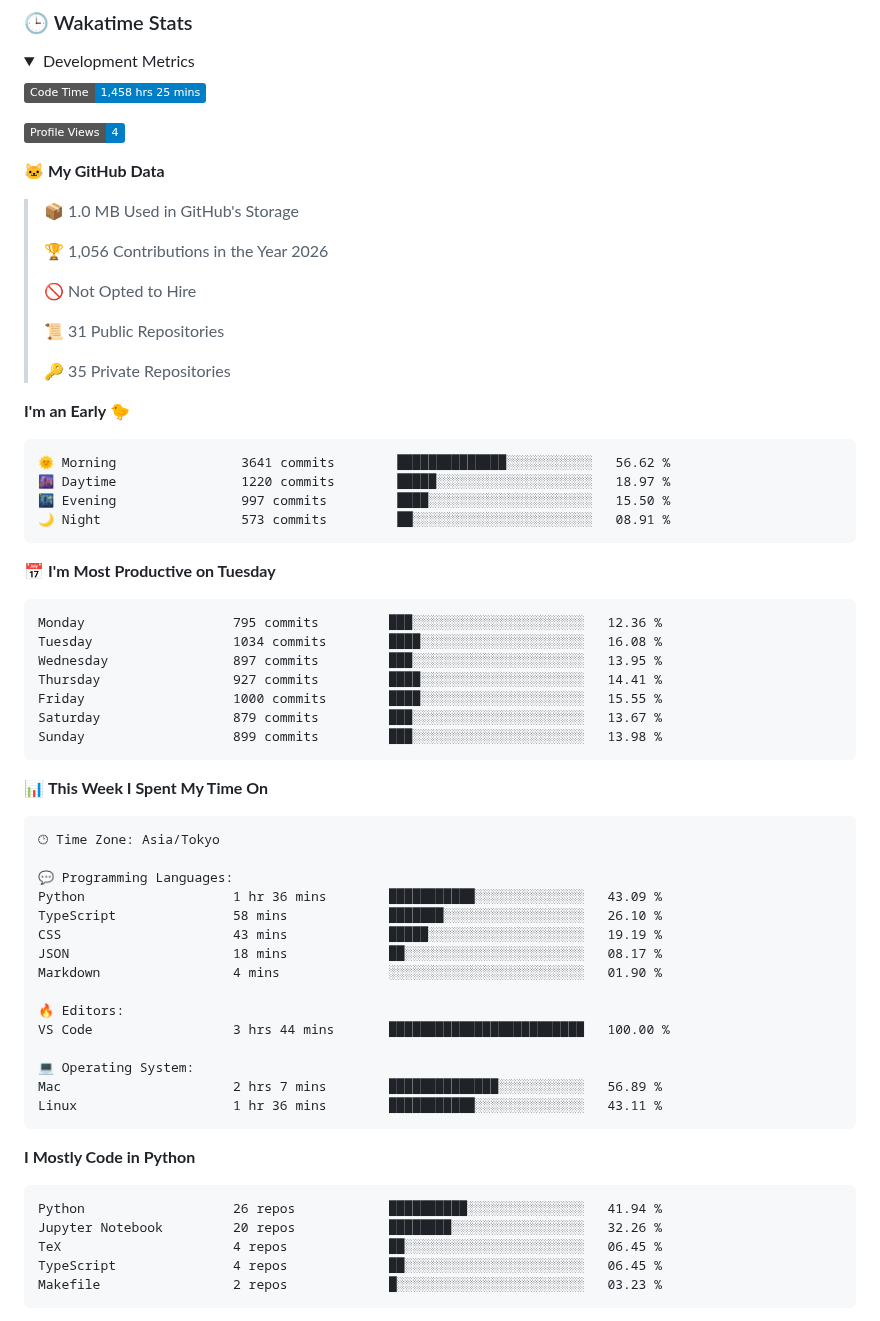
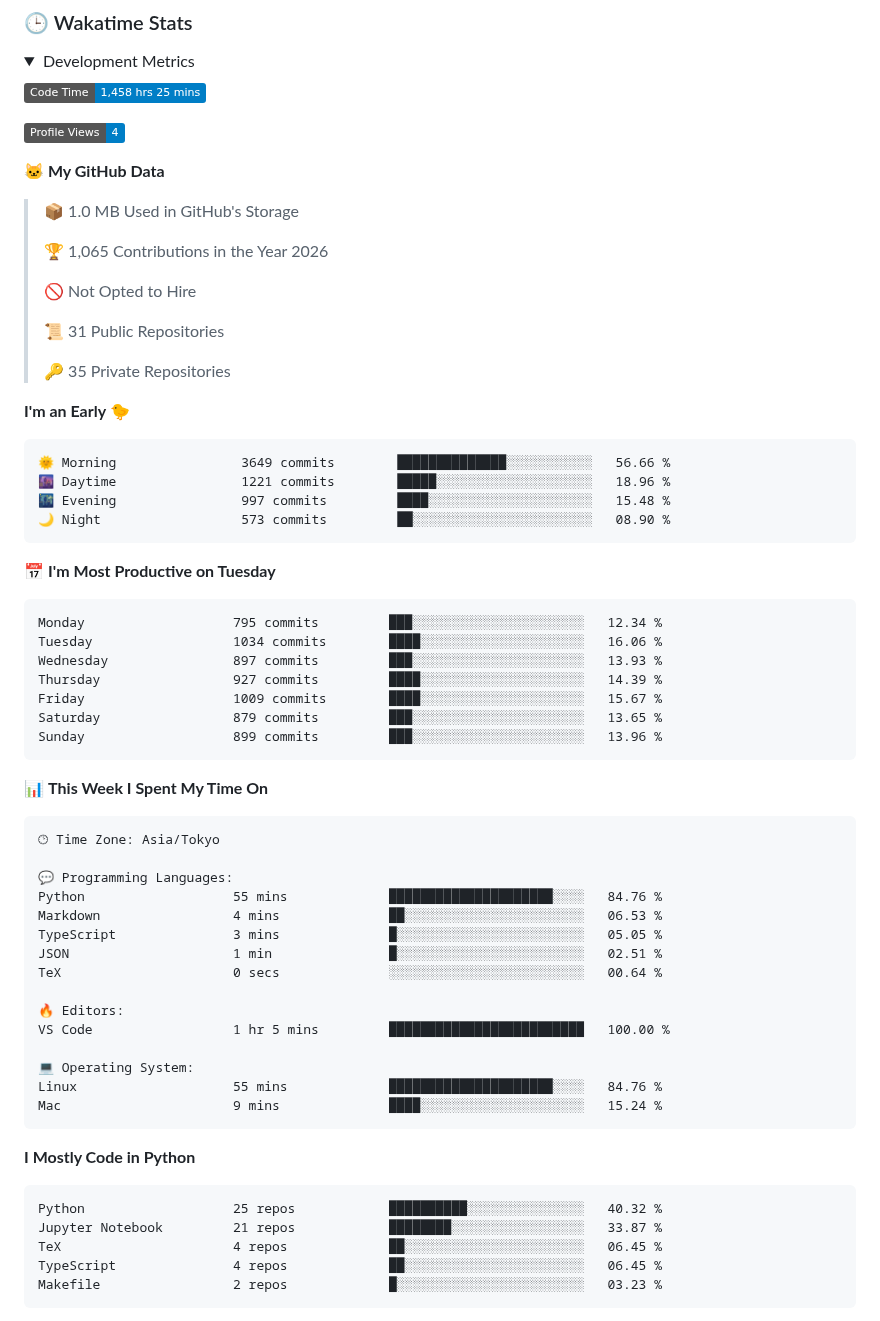
Before and after one commit to C-Naoki/C-Naoki, a Markdown page: README.md, the part around one of its changes. GitHub-like rendering; folded sections open; badges without logos.

Commit message:
🔄 auto: update with dev metrics

````diff
--- a/README.md
+++ b/README.md
@@ -99,7 +99,7 @@ I refer you to check [here](./docs/blogs.md) for more blogs.
 
 > 📦 1.0 MB Used in GitHub's Storage
  >
-> 🏆 1,056 Contributions in the Year 2026
+> 🏆 1,065 Contributions in the Year 2026
  >
 > 🚫 Not Opted to Hire
  >
@@ -110,21 +110,21 @@ I refer you to check [here](./docs/blogs.md) for more blogs.
 **I'm an Early 🐤**
 
 ```text
-🌞 Morning                3641 commits        ██████████████░░░░░░░░░░░   56.62 %
-🌆 Daytime                1220 commits        █████░░░░░░░░░░░░░░░░░░░░   18.97 %
-🌃 Evening                997 commits         ████░░░░░░░░░░░░░░░░░░░░░   15.50 %
-🌙 Night                  573 commits         ██░░░░░░░░░░░░░░░░░░░░░░░   08.91 %
+🌞 Morning                3649 commits        ██████████████░░░░░░░░░░░   56.66 %
+🌆 Daytime                1221 commits        █████░░░░░░░░░░░░░░░░░░░░   18.96 %
+🌃 Evening                997 commits         ████░░░░░░░░░░░░░░░░░░░░░   15.48 %
+🌙 Night                  573 commits         ██░░░░░░░░░░░░░░░░░░░░░░░   08.90 %
 ```
 📅 **I'm Most Productive on Tuesday**
 
 ```text
-Monday                   795 commits         ███░░░░░░░░░░░░░░░░░░░░░░   12.36 %
-Tuesday                  1034 commits        ████░░░░░░░░░░░░░░░░░░░░░   16.08 %
-Wednesday                897 commits         ███░░░░░░░░░░░░░░░░░░░░░░   13.95 %
-Thursday                 927 commits         ████░░░░░░░░░░░░░░░░░░░░░   14.41 %
-Friday                   1000 commits        ████░░░░░░░░░░░░░░░░░░░░░   15.55 %
-Saturday                 879 commits         ███░░░░░░░░░░░░░░░░░░░░░░   13.67 %
-Sunday                   899 commits         ███░░░░░░░░░░░░░░░░░░░░░░   13.98 %
+Monday                   795 commits         ███░░░░░░░░░░░░░░░░░░░░░░   12.34 %
+Tuesday                  1034 commits        ████░░░░░░░░░░░░░░░░░░░░░   16.06 %
+Wednesday                897 commits         ███░░░░░░░░░░░░░░░░░░░░░░   13.93 %
+Thursday                 927 commits         ████░░░░░░░░░░░░░░░░░░░░░   14.39 %
+Friday                   1009 commits        ████░░░░░░░░░░░░░░░░░░░░░   15.67 %
+Saturday                 879 commits         ███░░░░░░░░░░░░░░░░░░░░░░   13.65 %
+Sunday                   899 commits         ███░░░░░░░░░░░░░░░░░░░░░░   13.96 %
 ```
 
 
@@ -134,25 +134,25 @@ Sunday                   899 commits         ███░░░░░░░░
 🕑︎ Time Zone: Asia/Tokyo
 
 💬 Programming Languages:
-Python                   1 hr 36 mins        ███████████░░░░░░░░░░░░░░   43.09 %
-TypeScript               58 mins             ███████░░░░░░░░░░░░░░░░░░   26.10 %
-CSS                      43 mins             █████░░░░░░░░░░░░░░░░░░░░   19.19 %
-JSON                     18 mins             ██░░░░░░░░░░░░░░░░░░░░░░░   08.17 %
-Markdown                 4 mins              ░░░░░░░░░░░░░░░░░░░░░░░░░   01.90 %
+Python                   55 mins             █████████████████████░░░░   84.76 %
+Markdown                 4 mins              ██░░░░░░░░░░░░░░░░░░░░░░░   06.53 %
+TypeScript               3 mins              █░░░░░░░░░░░░░░░░░░░░░░░░   05.05 %
+JSON                     1 min               █░░░░░░░░░░░░░░░░░░░░░░░░   02.51 %
+TeX                      0 secs              ░░░░░░░░░░░░░░░░░░░░░░░░░   00.64 %
 
 🔥 Editors:
-VS Code                  3 hrs 44 mins       █████████████████████████   100.00 %
+VS Code                  1 hr 5 mins         █████████████████████████   100.00 %
 
 💻 Operating System:
-Mac                      2 hrs 7 mins        ██████████████░░░░░░░░░░░   56.89 %
-Linux                    1 hr 36 mins        ███████████░░░░░░░░░░░░░░   43.11 %
+Linux                    55 mins             █████████████████████░░░░   84.76 %
+Mac                      9 mins              ████░░░░░░░░░░░░░░░░░░░░░   15.24 %
 ```
 
 **I Mostly Code in Python**
 
 ```text
-Python                   26 repos            ██████████░░░░░░░░░░░░░░░   41.94 %
-Jupyter Notebook         20 repos            ████████░░░░░░░░░░░░░░░░░   32.26 %
+Python                   25 repos            ██████████░░░░░░░░░░░░░░░   40.32 %
+Jupyter Notebook         21 repos            ████████░░░░░░░░░░░░░░░░░   33.87 %
 TeX                      4 repos             ██░░░░░░░░░░░░░░░░░░░░░░░   06.45 %
 TypeScript               4 repos             ██░░░░░░░░░░░░░░░░░░░░░░░   06.45 %
 Makefile                 2 repos             █░░░░░░░░░░░░░░░░░░░░░░░░   03.23 %
````
Also changed, not shown: other parts of README.md (+1 -1 lines), assets/bar_graph.png.
